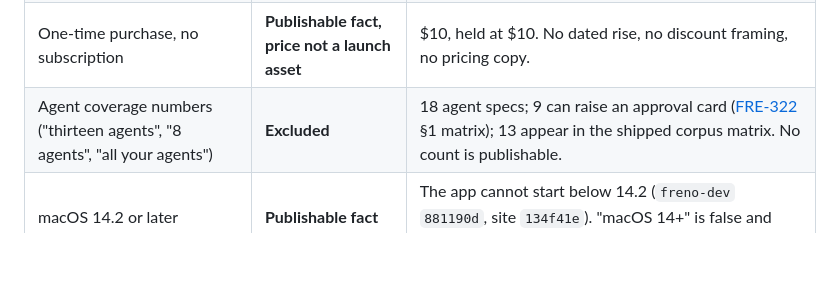
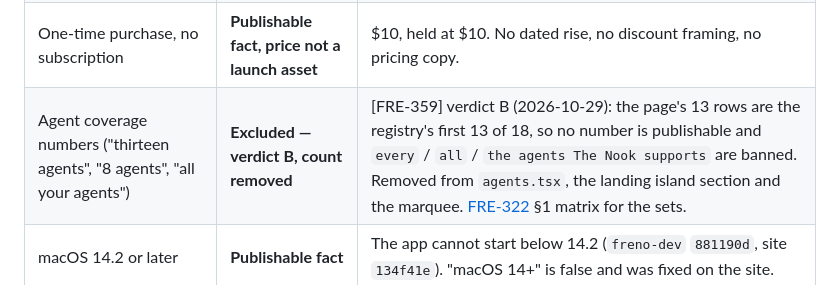
Before and after one commit to mikefreno/freno-dev, a Markdown page: marketing/positioning.md, the part around the change. GitHub-like rendering; blank space fills up the shorter version.

Commit message:
marketing: the remote correction is committed, not deployed
copy.md said the sentences were "removed from the live site" and
rationale.md said "the landing page now says only what the product can back
today". Neither is true: nook.freno.me still serves all of them (HTTP 200,
re-fetched 2026-10-29T14:20Z) because the push is blocked on a write
credential (card 82d1e1b7). Both files now say committed-not-deployed, and
positioning.md's excluded-count row records FRE-359 verdict B and where the
count was removed.

Co-Authored-By: Paperclip <noreply@paperclip.ing>

```diff
--- a/marketing/positioning.md
+++ b/marketing/positioning.md
@@ -136,7 +136,7 @@ Each row names the evidence, not a feeling. Re-read the verdict before using a r
 | The hook and bridge are not a cloud service | **Verified code fact, held on disclosure** | [FRE-322] §2, wording corrected by [FRE-354] `(j)`. Held until Sentry is gated/removed and `/privacy` + `/faq` land. Never widen to "The Nook", never "nothing but your Mac". |
 | Fan, thermal and charge control | **No claim verdict yet — do not lead with it** | Backed by `helper/` (privileged helper, SMC, no kext), but no CTO sentence exists for it. Documentary, not launch. |
 | One-time purchase, no subscription | **Publishable fact, price not a launch asset** | $10, held at $10. No dated rise, no discount framing, no pricing copy. |
-| Agent coverage numbers ("thirteen agents", "8 agents", "all your agents") | **Excluded** | 18 agent specs; 9 can raise an approval card ([FRE-322] §1 matrix); 13 appear in the shipped corpus matrix. No count is publishable. |
+| Agent coverage numbers ("thirteen agents", "8 agents", "all your agents") | **Excluded — verdict B, count removed** | [FRE-359] verdict B (2026-10-29): the page's 13 rows are the registry's first 13 of 18, so no number is publishable and `every` / `all` / `the agents The Nook supports` are banned. Removed from `agents.tsx`, the landing island section and the marquee. [FRE-322] §1 matrix for the sets. |
 | macOS 14.2 or later | **Publishable fact** | The app cannot start below 14.2 (`freno-dev` `881190d`, site `134f41e`). "macOS 14+" is false and was fixed on the site. |
 | Remote agents over SSH, one click to install | **Held** | [FRE-315] §1, [FRE-320], [FRE-323]. Needs a verified one-click install plus a recording. |
 | "Nothing leaves your Mac", "no telemetry", "local-only", "no account" | **False today — banned** | Sentry unconditional, licence check with hardware fingerprint ([FRE-322] §2.4). |
```
Also changed, not shown: 2 other files.
